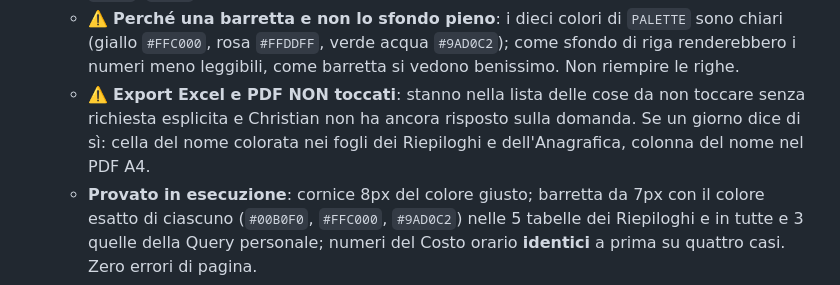
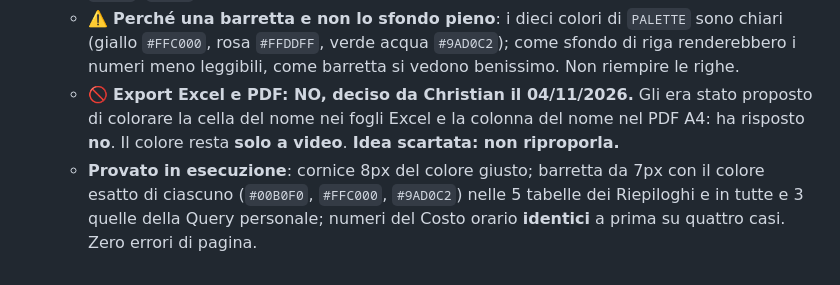
Before and after one commit to spazioireos/ore-mensili-dipendenti, a Markdown page: CLAUDE.md, the part around the change. Drawn GitHub-style.

Commit message:
Registra la decisione di Christian: niente colore negli export Excel e PDF
Era rimasta in sospeso dalla ver89. Risposta: no. Il colore della persona
resta solo a video. Segnata come idea scartata, da non riproporre.

Solo documentazione: nessuna modifica al codice, quindi nessun cambio di
numero di revisione (resta ver90).

Co-Authored-By: Claude Opus 5 <noreply@anthropic.com>
Claude-Session: https://claude.ai/code/session_016hRLgeJvLktiMFqGVhXeb5

```diff
--- a/CLAUDE.md
+++ b/CLAUDE.md
@@ -332,10 +332,9 @@ Banca ore, tetto annuo, contratti e export.
   - ⚠️ **Perché una barretta e non lo sfondo pieno**: i dieci colori di `PALETTE` sono chiari
     (giallo `#FFC000`, rosa `#FFDDFF`, verde acqua `#9AD0C2`); come sfondo di riga renderebbero
     i numeri meno leggibili, come barretta si vedono benissimo. Non riempire le righe.
-  - ⚠️ **Export Excel e PDF NON toccati**: stanno nella lista delle cose da non toccare senza
-    richiesta esplicita e Christian non ha ancora risposto sulla domanda. Se un giorno dice di
-    sì: cella del nome colorata nei fogli dei Riepiloghi e dell'Anagrafica, colonna del nome nel
-    PDF A4.
+  - 🚫 **Export Excel e PDF: NO, deciso da Christian il 04/11/2026.** Gli era stato proposto di
+    colorare la cella del nome nei fogli Excel e la colonna del nome nel PDF A4: ha risposto
+    **no**. Il colore resta **solo a video**. **Idea scartata: non riproporla.**
   - **Provato in esecuzione**: cornice 8px del colore giusto; barretta da 7px con il colore
     esatto di ciascuno (`#00B0F0`, `#FFC000`, `#9AD0C2`) nelle 5 tabelle dei Riepiloghi e in
     tutte e 3 quelle della Query personale; numeri del Costo orario **identici** a prima su
```
